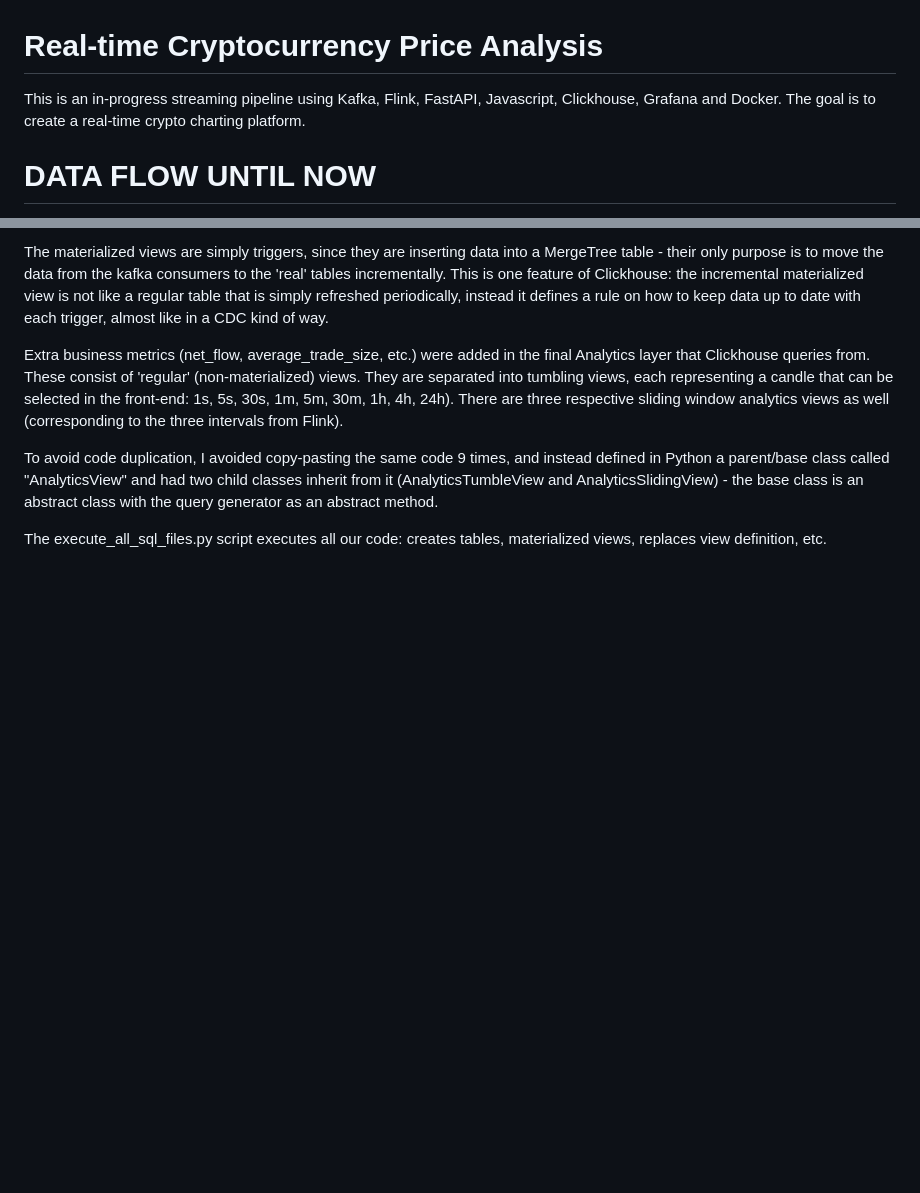
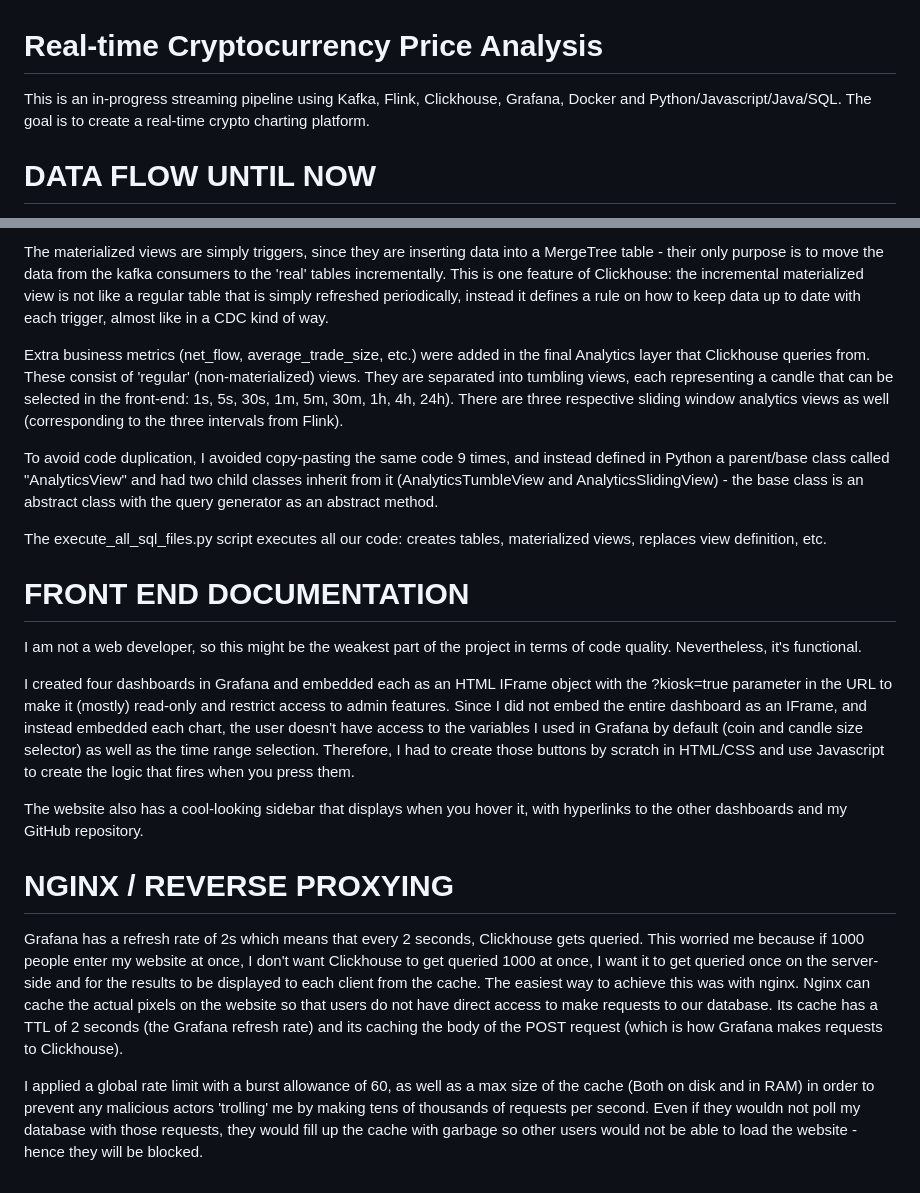
Before and after one commit to Lastrevio112/crypto-streaming-pipeline, a Markdown page: README.md, 2 parts joined by grey strips. Drawn GitHub-style; blank space fills up the shorter version.

Commit message:
Revise README with tech stack and front-end info
Updated the README to reflect changes in technology stack and added front-end documentation details.

```diff
--- a/README.md
+++ b/README.md
@@ -1,5 +1,5 @@
 # Real-time Cryptocurrency Price Analysis
-This is an in-progress streaming pipeline using Kafka, Flink, FastAPI, Javascript, Clickhouse, Grafana and Docker. The goal is to create a real-time crypto charting platform.
+This is an in-progress streaming pipeline using Kafka, Flink, Clickhouse, Grafana, Docker and Python/Javascript/Java/SQL. The goal is to create a real-time crypto charting platform.
 
 # DATA FLOW UNTIL NOW
 
@@ -142,3 +142,17 @@ Extra business metrics (net_flow, average_trade_size, etc.) were added in the fi
 To avoid code duplication, I avoided copy-pasting the same code 9 times, and instead defined in Python a parent/base class called "AnalyticsView" and had two child classes inherit from it (AnalyticsTumbleView and AnalyticsSlidingView) - the base class is an abstract class with the query generator as an abstract method.
 
 The execute_all_sql_files.py script executes all our code: creates tables, materialized views, replaces view definition, etc.
+
+# FRONT END DOCUMENTATION
+
+I am not a web developer, so this might be the weakest part of the project in terms of code quality. Nevertheless, it's functional.
+
+I created four dashboards in Grafana and embedded each as an HTML IFrame object with the ?kiosk=true parameter in the URL to make it (mostly) read-only and restrict access to admin features. Since I did not embed the entire dashboard as an IFrame, and instead embedded each chart, the user doesn't have access to the variables I used in Grafana by default (coin and candle size selector) as well as the time range selection. Therefore, I had to create those buttons by scratch in HTML/CSS and use Javascript to create the logic that fires when you press them.
+
+The website also has a cool-looking sidebar that displays when you hover it, with hyperlinks to the other dashboards and my GitHub repository.
+
+# NGINX / REVERSE PROXYING
+
+Grafana has a refresh rate of 2s which means that every 2 seconds, Clickhouse gets queried. This worried me because if 1000 people enter my website at once, I don't want Clickhouse to get queried 1000 at once, I want it to get queried once on the server-side and for the results to be displayed to each client from the cache. The easiest way to achieve this was with nginx. Nginx can cache the actual pixels on the website so that users do not have direct access to make requests to our database. Its cache has a TTL of 2 seconds (the Grafana refresh rate) and its caching the body of the POST request (which is how Grafana makes requests to Clickhouse).
+
+I applied a global rate limit with a burst allowance of 60, as well as a max size of the cache (Both on disk and in RAM) in order to prevent any malicious actors 'trolling' me by making tens of thousands of requests per second. Even if they wouldn not poll my database with those requests, they would fill up the cache with garbage so other users would not be able to load the website - hence they will be blocked.
```
